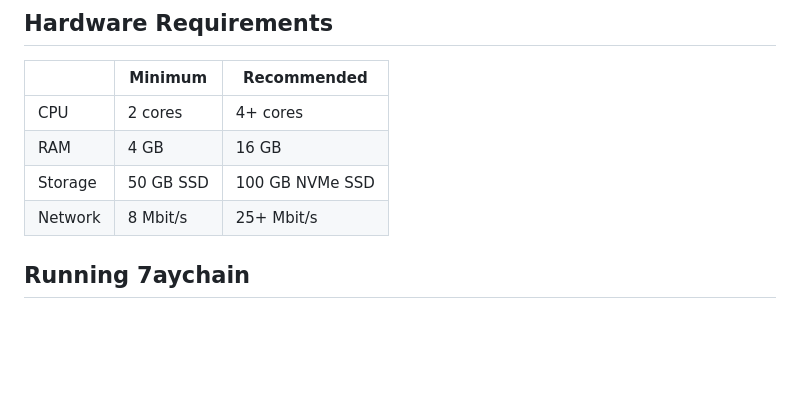
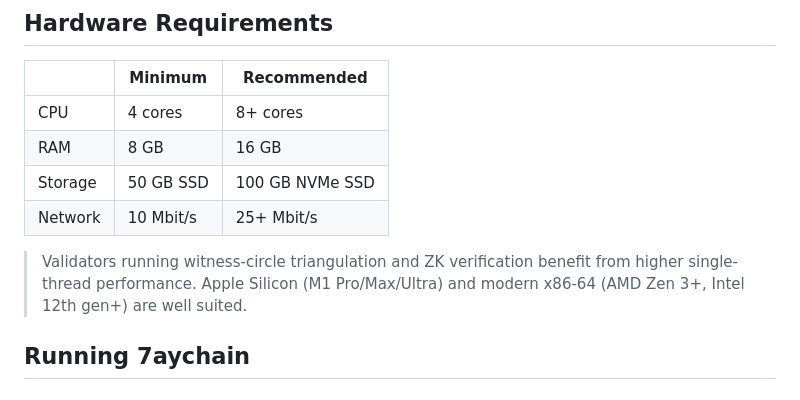
Before and after one commit to 7ayLabs/7aychain, a Markdown page: README.md, the part around the change. GitHub-like rendering; blank space fills up the shorter version.

Commit message:
docs: update hardware requirements to reflect real-world Substrate workloads
Bump minimum CPU from 2 to 4 cores, RAM from 4 GB to 8 GB, and network
from 8 to 10 Mbit/s. A Substrate node with 16 pallets, RocksDB, ZK
verification, and triangulation math needs more headroom than the
previous minimums allowed. Add note on recommended CPU architectures.

```diff
--- a/README.md
+++ b/README.md
@@ -108,10 +108,12 @@ cargo test --workspace
 
 | | Minimum | Recommended |
 |---|---------|-------------|
-| CPU | 2 cores | 4+ cores |
-| RAM | 4 GB | 16 GB |
+| CPU | 4 cores | 8+ cores |
+| RAM | 8 GB | 16 GB |
 | Storage | 50 GB SSD | 100 GB NVMe SSD |
-| Network | 8 Mbit/s | 25+ Mbit/s |
+| Network | 10 Mbit/s | 25+ Mbit/s |
+
+> Validators running witness-circle triangulation and ZK verification benefit from higher single-thread performance. Apple Silicon (M1 Pro/Max/Ultra) and modern x86-64 (AMD Zen 3+, Intel 12th gen+) are well suited.
 
 ## Running 7aychain
 
```
